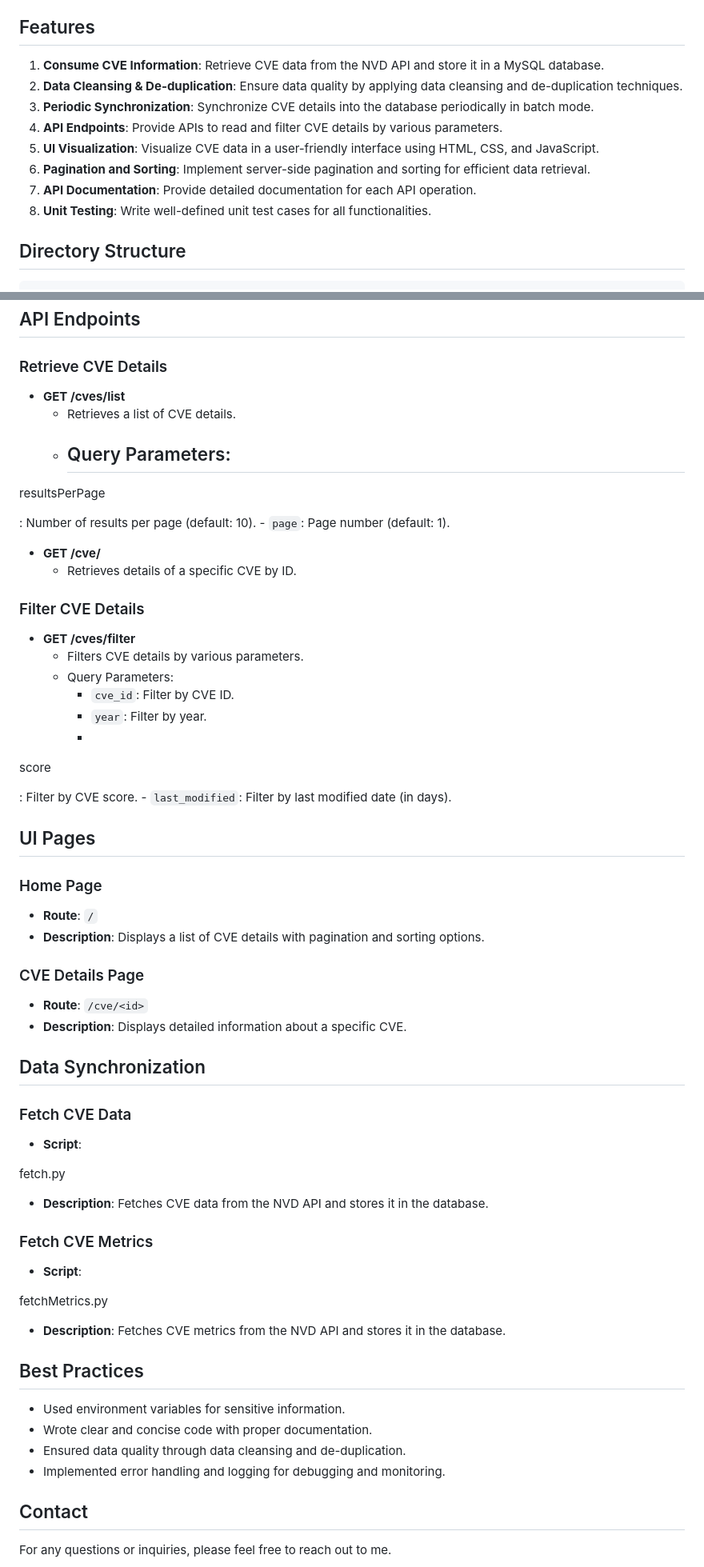
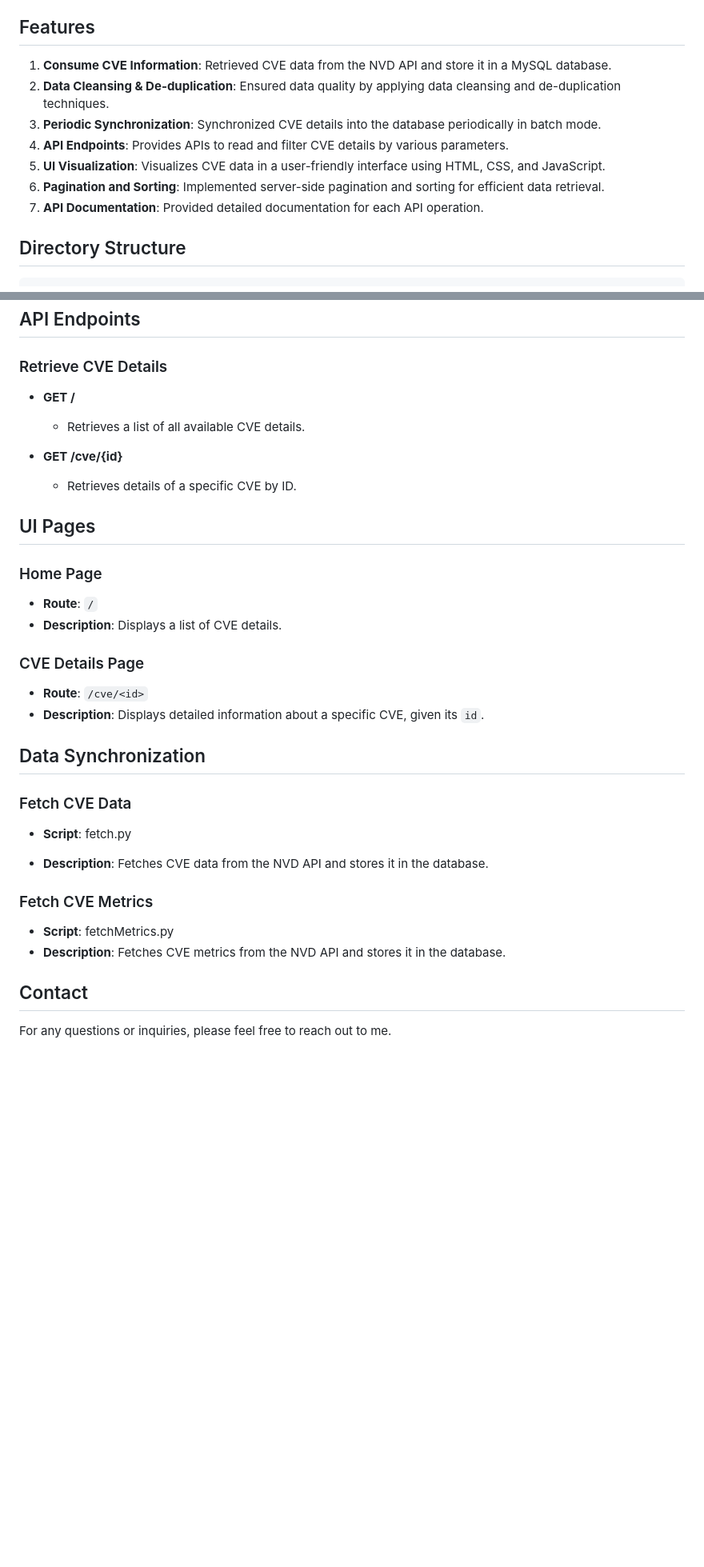
Before and after one commit to Kaus1kC0des/CVD-Dashboard, a Markdown page: README.md, 2 parts joined by grey strips. Shown at 80% size. GitHub-like rendering; blank space fills up the shorter version.

```diff
--- a/README.md
+++ b/README.md
@@ -6,14 +6,14 @@ The CVD Dashboard is a web application designed to consume CVE (Common Vulnerabi
 
 ## Features
 
-1. **Consume CVE Information**: Retrieve CVE data from the NVD API and store it in a MySQL database.
-2. **Data Cleansing & De-duplication**: Ensure data quality by applying data cleansing and de-duplication techniques.
-3. **Periodic Synchronization**: Synchronize CVE details into the database periodically in batch mode.
-4. **API Endpoints**: Provide APIs to read and filter CVE details by various parameters.
-5. **UI Visualization**: Visualize CVE data in a user-friendly interface using HTML, CSS, and JavaScript.
-6. **Pagination and Sorting**: Implement server-side pagination and sorting for efficient data retrieval.
-7. **API Documentation**: Provide detailed documentation for each API operation.
-8. **Unit Testing**: Write well-defined unit test cases for all functionalities.
+1. **Consume CVE Information**: Retrieved CVE data from the NVD API and store it in a MySQL database.
+2. **Data Cleansing & De-duplication**: Ensured data quality by applying data cleansing and de-duplication techniques.
+3. **Periodic Synchronization**: Synchronized CVE details into the database periodically in batch mode.
+4. **API Endpoints**: Provides APIs to read and filter CVE details by various parameters.
+5. **UI Visualization**: Visualizes CVE data in a user-friendly interface using HTML, CSS, and JavaScript.
+6. **Pagination and Sorting**: Implemented server-side pagination and sorting for efficient data retrieval.
+7. **API Documentation**: Provided detailed documentation for each API operation.
+
 
 ## Directory Structure
 
@@ -93,72 +89,37 @@ The CVD Dashboard is a web application designed to consume CVE (Common Vulnerabi
 
 ### Retrieve CVE Details
 
-- **GET /cves/list**
-    - Retrieves a list of CVE details.
-    - Query Parameters:
-        -
+- **GET /**
+    - Retrieves a list of all available CVE details.
 
-resultsPerPage
-
-: Number of results per page (default: 10).
-        - `page`: Page number (default: 1).
-
-- **GET /cve/<id>**
+- **GET /cve/{id}**
     - Retrieves details of a specific CVE by ID.
 
-### Filter CVE Details
-
-- **GET /cves/filter**
-    - Filters CVE details by various parameters.
-    - Query Parameters:
-        - `cve_id`: Filter by CVE ID.
-        - `year`: Filter by year.
-        -
-
-score
-
-: Filter by CVE score.
-        - `last_modified`: Filter by last modified date (in days).
 
 ## UI Pages
 
 ### Home Page
 
 - **Route**: `/`
-- **Description**: Displays a list of CVE details with pagination and sorting options.
+- **Description**: Displays a list of CVE details.
 
 ### CVE Details Page
 
 - **Route**: `/cve/<id>`
-- **Description**: Displays detailed information about a specific CVE.
+- **Description**: Displays detailed information about a specific CVE, given its `id`.
 
 ## Data Synchronization
 
 ### Fetch CVE Data
 
-- **Script**:
-
-fetch.py
-
+- **Script**: fetch.py
 
 - **Description**: Fetches CVE data from the NVD API and stores it in the database.
 
 ### Fetch CVE Metrics
 
-- **Script**:
-
-fetchMetrics.py
-
-
+- **Script**: fetchMetrics.py
 - **Description**: Fetches CVE metrics from the NVD API and stores it in the database.
-
-
-## Best Practices
-
-- Used environment variables for sensitive information.
-- Wrote clear and concise code with proper documentation.
-- Ensured data quality through data cleansing and de-duplication.
-- Implemented error handling and logging for debugging and monitoring.
 
 
 ## Contact
```
Also changed, not shown: other parts of README.md (+1 -5 lines).
